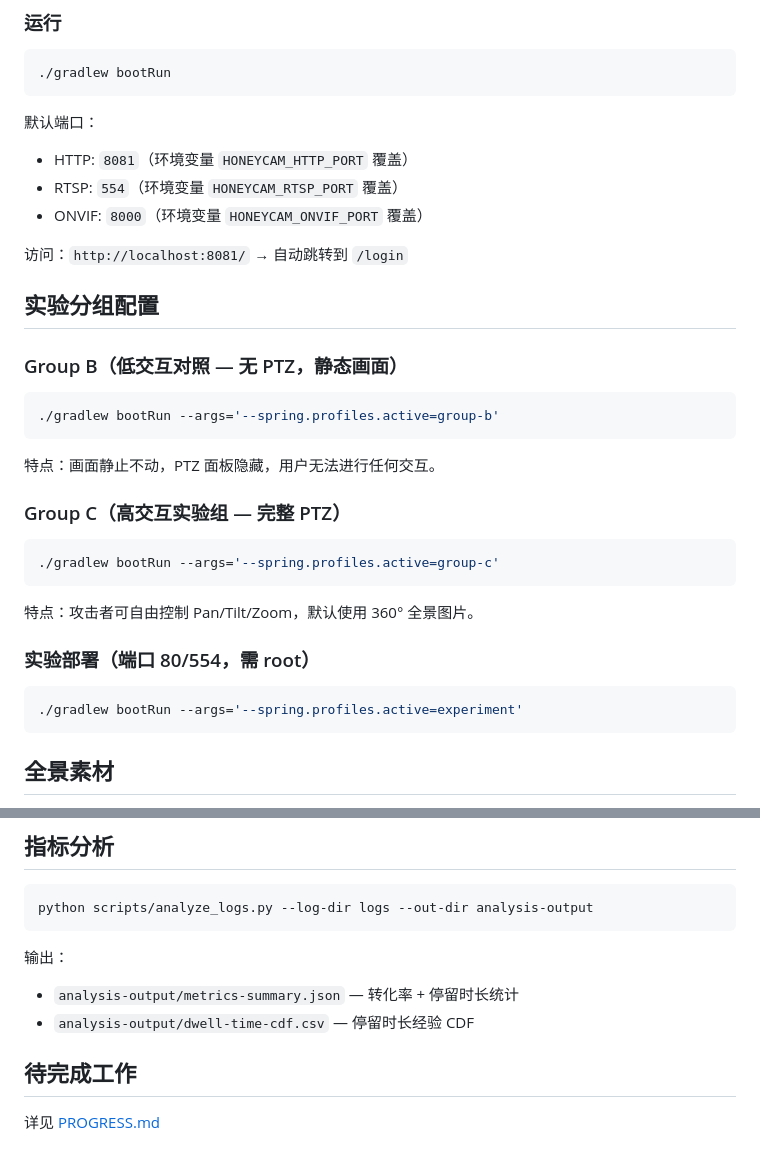
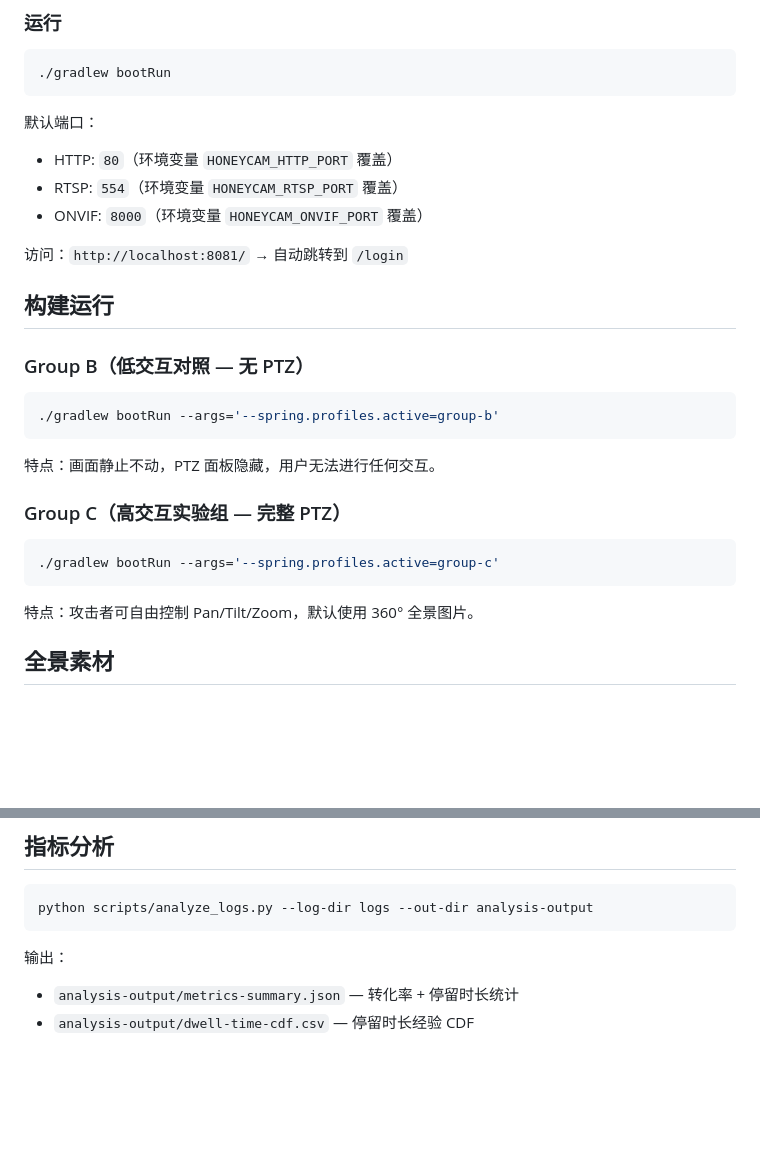
Before and after one commit to snailxxd/HoneyCam, a Markdown page: README.md, 2 parts joined by grey strips. Drawn GitHub-style; blank space fills up the shorter version.

Commit message:
更新 README.md

````diff
--- a/README.md
+++ b/README.md
@@ -61,15 +61,15 @@
 ```
 
 默认端口：
-- HTTP: `8081`（环境变量 `HONEYCAM_HTTP_PORT` 覆盖）
+- HTTP: `80`（环境变量 `HONEYCAM_HTTP_PORT` 覆盖）
 - RTSP: `554`（环境变量 `HONEYCAM_RTSP_PORT` 覆盖）
 - ONVIF: `8000`（环境变量 `HONEYCAM_ONVIF_PORT` 覆盖）
 
 访问：`http://localhost:8081/` → 自动跳转到 `/login`
 
-## 实验分组配置
+## 构建运行
 
-### Group B（低交互对照 — 无 PTZ，静态画面）
+### Group B（低交互对照 — 无 PTZ）
 
 ```bash
 ./gradlew bootRun --args='--spring.profiles.active=group-b'
@@ -84,12 +84,6 @@
 ```
 
 特点：攻击者可自由控制 Pan/Tilt/Zoom，默认使用 360° 全景图片。
-
-### 实验部署（端口 80/554，需 root）
-
-```bash
-./gradlew bootRun --args='--spring.profiles.active=experiment'
-```
 
 ## 全景素材
 
@@ -131,7 +125,3 @@ python scripts/analyze_logs.py --log-dir logs --out-dir analysis-output
 输出：
 - `analysis-output/metrics-summary.json` — 转化率 + 停留时长统计
 - `analysis-output/dwell-time-cdf.csv` — 停留时长经验 CDF
-
-## 待完成工作
-
-详见 [PROGRESS.md](PROGRESS.md)
````
